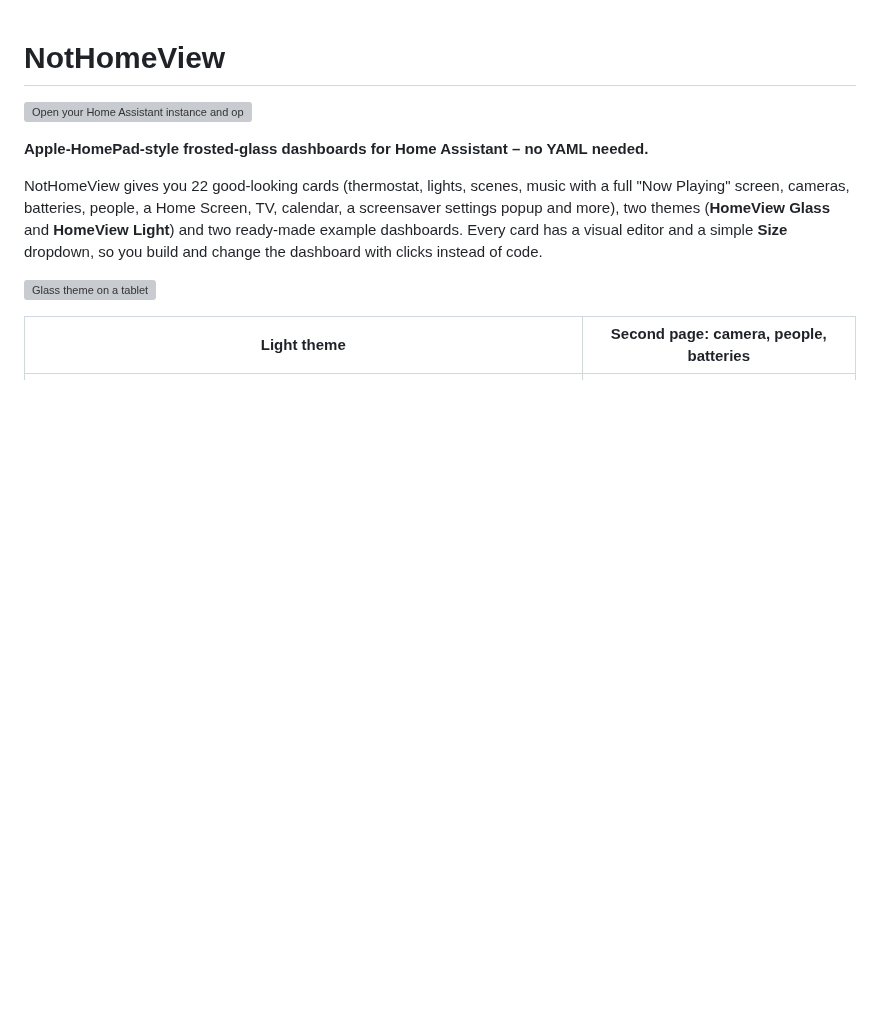
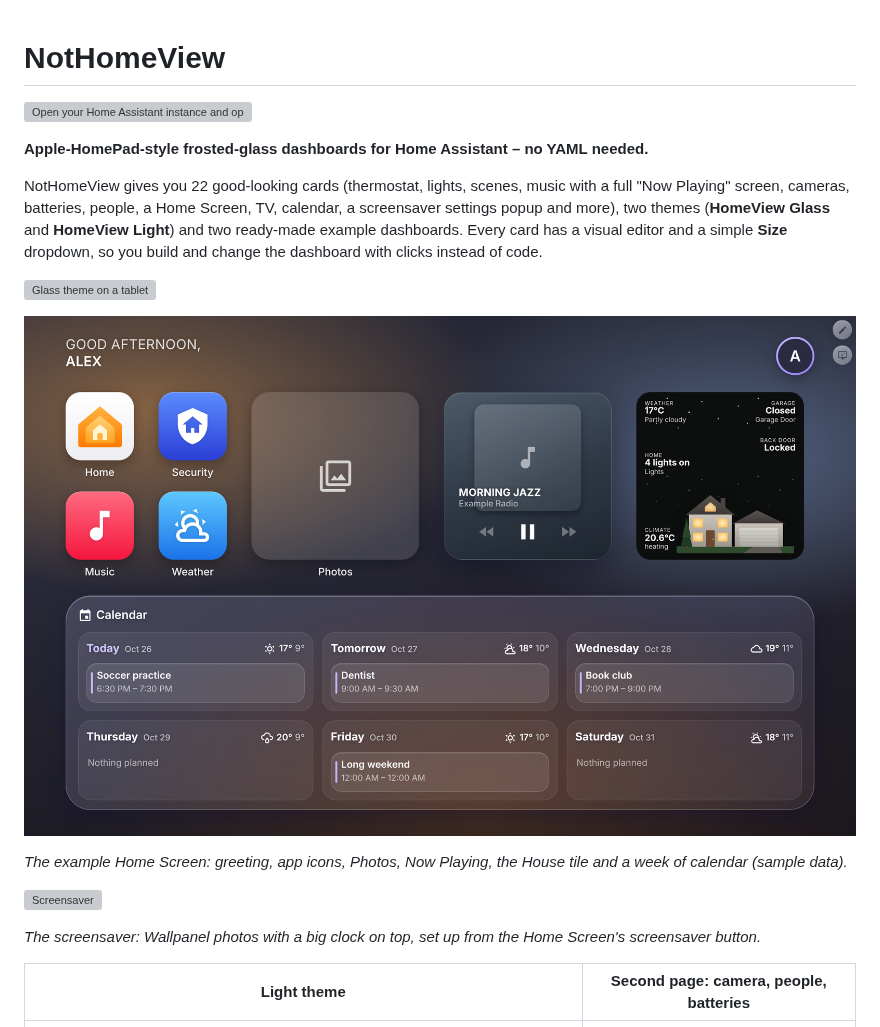
Before and after one commit to gamergodggpwnd/NotHomeView, a Markdown page: README.md, the part around the change. GitHub-like rendering; pictures changed too: docs/images/example_home_screen.png (added); blank space fills up the shorter version; grey boxes are pictures that could not be loaded.

Commit message:
README: example Home Screen and screensaver images under the hero image

```diff
--- a/README.md
+++ b/README.md
@@ -11,6 +11,14 @@ dashboard with clicks instead of code.
 
 
 ![Glass theme on a tablet](docs/images/banner_glass.png)
+
+![Example Home Screen](docs/images/example_home_screen.png)
+
+*The example Home Screen: greeting, app icons, Photos, Now Playing, the House tile and a week of calendar (sample data).*
+
+![Screensaver](docs/images/screensaver_example.png)
+
+*The screensaver: Wallpanel photos with a big clock on top, set up from the Home Screen's screensaver button.*
 
 | Light theme | Second page: camera, people, batteries |
 |---|---|
```
Also changed, not shown: 1 other file.
